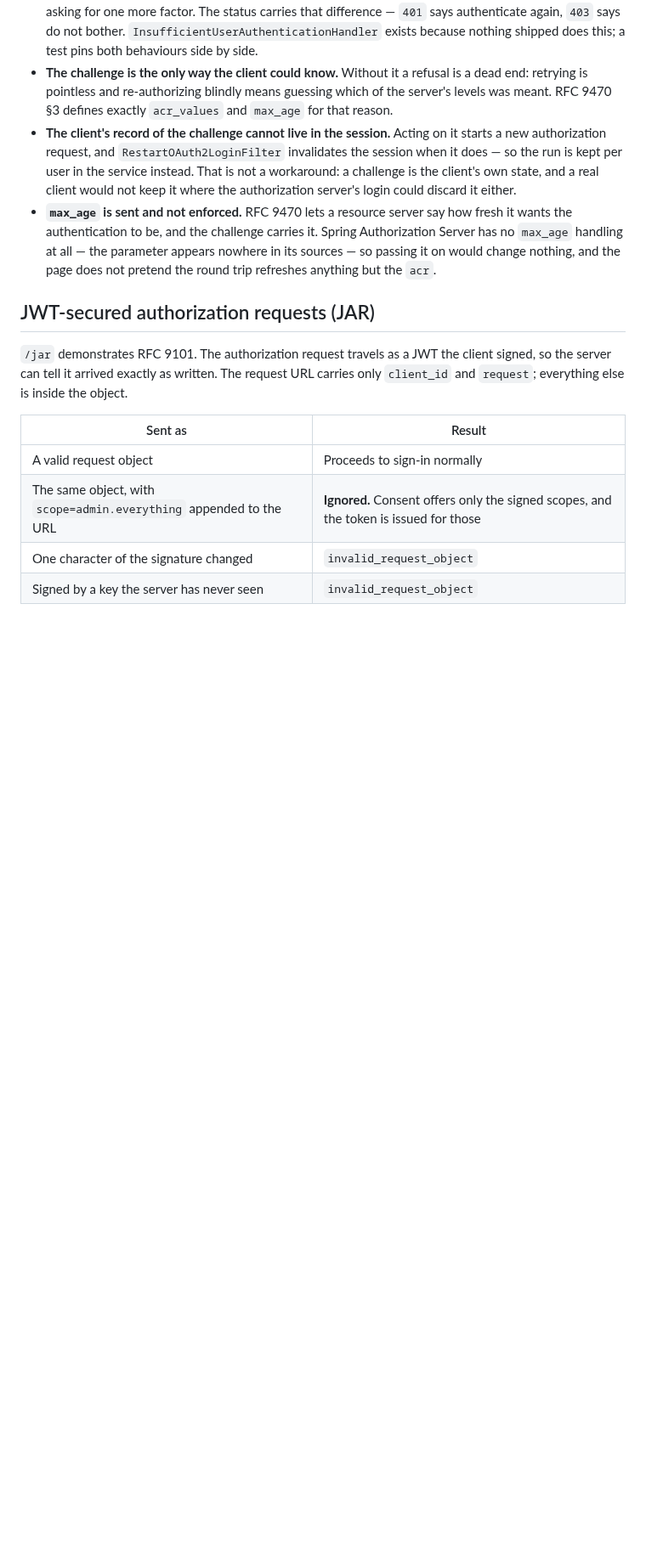
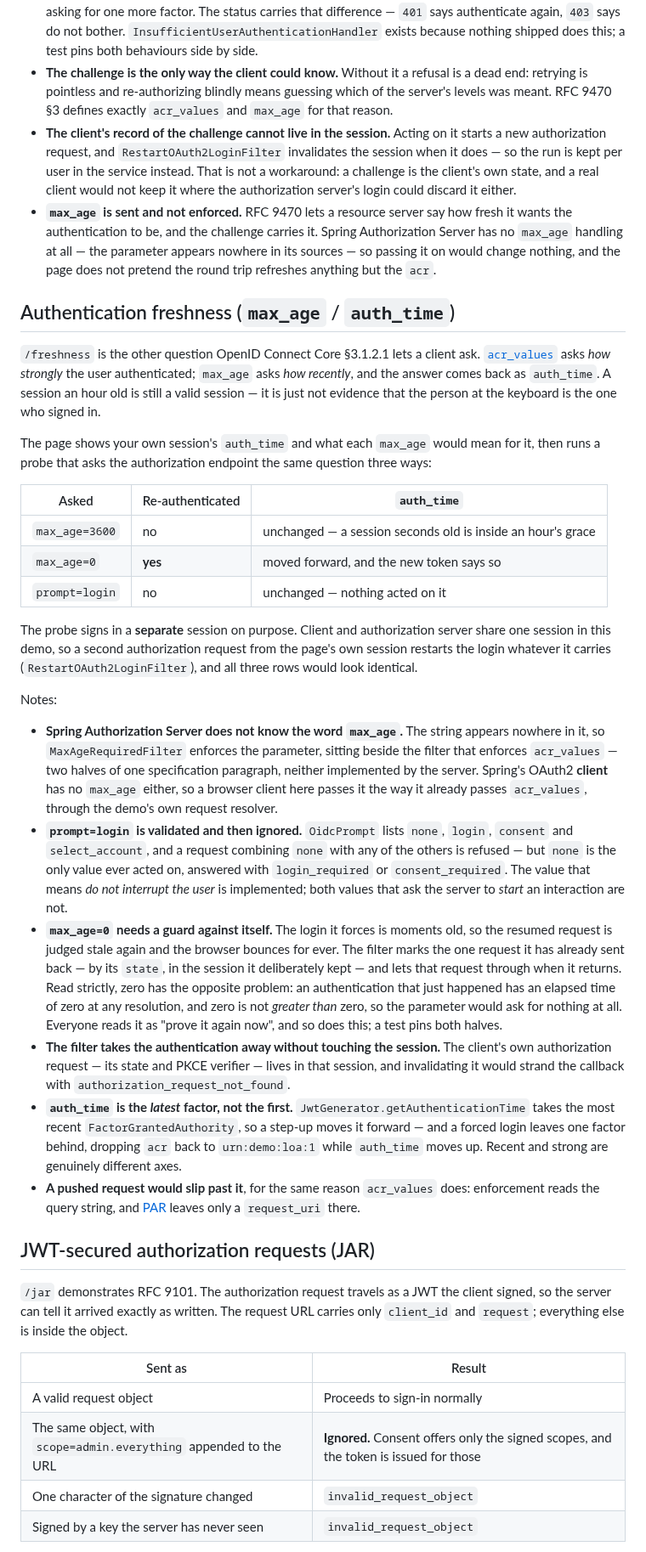
Before and after one commit to hendisantika/spring-boot-oauth2-pkce-demo, a Markdown page: README.md, the part around one of its changes. Shown at 85% size. Drawn GitHub-style; blank space fills up the shorter version.

Commit message:
docs: document authentication freshness 📝⏱️
The three ways of asking and what each did, the two screenshots, the new
client, and the notes: neither Spring Authorization Server nor Spring's
OAuth2 client knows max_age, prompt=login is validated and then ignored
while prompt=none is implemented, why zero needs a guard against itself, why
the filter must not invalidate the session, and that auth_time is the latest
factor rather than the first.

Co-Authored-By: Claude Opus 5 <noreply@anthropic.com>

```diff
--- a/README.md
+++ b/README.md
@@ -1019,6 +1032,56 @@ Notes:
   authentication to be, and the challenge carries it. Spring Authorization Server has no `max_age`
   handling at all — the parameter appears nowhere in its sources — so passing it on would change
   nothing, and the page does not pretend the round trip refreshes anything but the `acr`.
+
+## Authentication freshness (`max_age` / `auth_time`)
+
+`/freshness` is the other question OpenID Connect Core §3.1.2.1 lets a client ask.
+[`acr_values`](#step-up-authentication-acr--amr) asks *how strongly* the user authenticated;
+`max_age` asks *how recently*, and the answer comes back as `auth_time`. A session an hour old is
+still a valid session — it is just not evidence that the person at the keyboard is the one who signed
+in.
+
+The page shows your own session's `auth_time` and what each `max_age` would mean for it, then runs a
+probe that asks the authorization endpoint the same question three ways:
+
+| Asked | Re-authenticated | `auth_time` |
+|---|---|---|
+| `max_age=3600` | no | unchanged — a session seconds old is inside an hour's grace |
+| `max_age=0` | **yes** | moved forward, and the new token says so |
+| `prompt=login` | no | unchanged — nothing acted on it |
+
+The probe signs in a **separate** session on purpose. Client and authorization server share one
+session in this demo, so a second authorization request from the page's own session restarts the
+login whatever it carries (`RestartOAuth2LoginFilter`), and all three rows would look identical.
+
+Notes:
+
+* **Spring Authorization Server does not know the word `max_age`.** The string appears nowhere in
+  it, so `MaxAgeRequiredFilter` enforces the parameter, sitting beside the filter that enforces
+  `acr_values` — two halves of one specification paragraph, neither implemented by the server.
+  Spring's OAuth2 **client** has no `max_age` either, so a browser client here passes it the way it
+  already passes `acr_values`, through the demo's own request resolver.
+* **`prompt=login` is validated and then ignored.** `OidcPrompt` lists `none`, `login`, `consent` and
+  `select_account`, and a request combining `none` with any of the others is refused — but `none` is
+  the only value ever acted on, answered with `login_required` or `consent_required`. The value that
+  means *do not interrupt the user* is implemented; both values that ask the server to *start* an
+  interaction are not.
+* **`max_age=0` needs a guard against itself.** The login it forces is moments old, so the resumed
+  request is judged stale again and the browser bounces for ever. The filter marks the one request it
+  has already sent back — by its `state`, in the session it deliberately kept — and lets that request
+  through when it returns. Read strictly, zero has the opposite problem: an authentication that just
+  happened has an elapsed time of zero at any resolution, and zero is not *greater than* zero, so the
+  parameter would ask for nothing at all. Everyone reads it as "prove it again now", and so does
+  this; a test pins both halves.
+* **The filter takes the authentication away without touching the session.** The client's own
+  authorization request — its state and PKCE verifier — lives in that session, and invalidating it
+  would strand the callback with `authorization_request_not_found`.
+* **`auth_time` is the *latest* factor, not the first.** `JwtGenerator.getAuthenticationTime` takes
+  the most recent `FactorGrantedAuthority`, so a step-up moves it forward — and a forced login leaves
+  one factor behind, dropping `acr` back to `urn:demo:loa:1` while `auth_time` moves up. Recent and
+  strong are genuinely different axes.
+* **A pushed request would slip past it**, for the same reason `acr_values` does: enforcement reads
+  the query string, and [PAR](#pushed-authorization-requests) leaves only a `request_uri` there.
 
 ## JWT-secured authorization requests (JAR)
 
```
Also changed, not shown: other parts of README.md (+20 -1 lines), docs/images/83-freshness-session.png (added), docs/images/84-freshness-three-ways.png (added).
